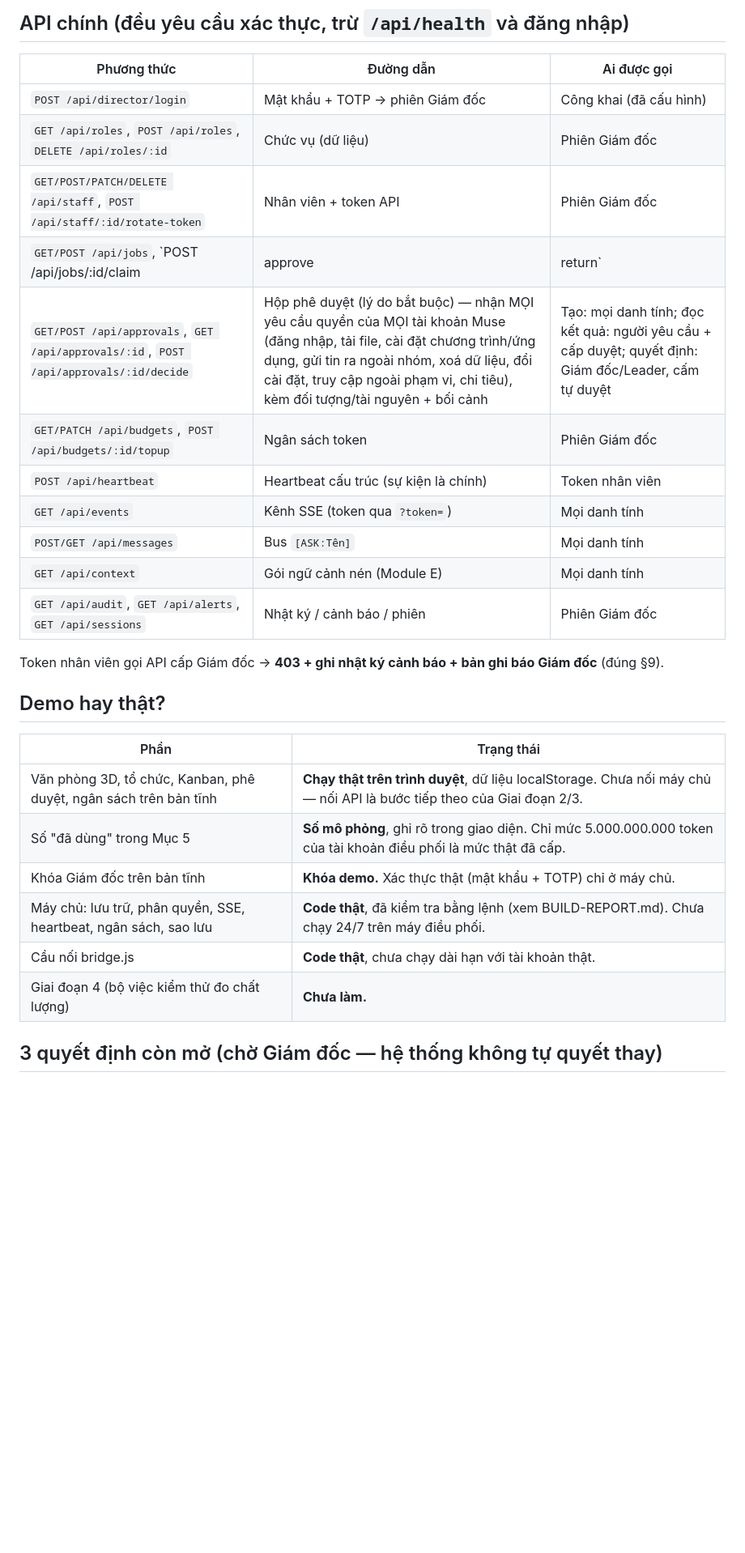
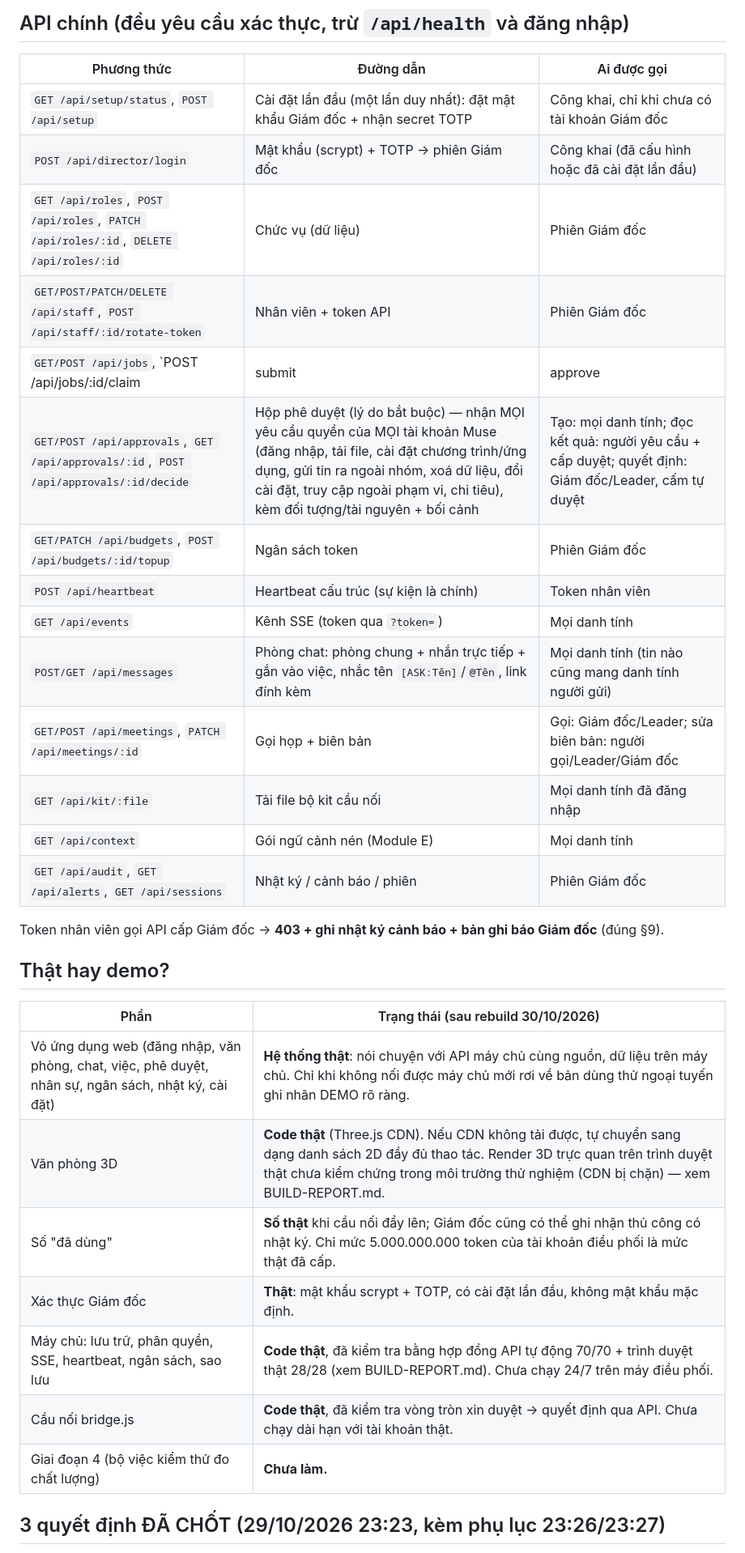
Before and after one commit to chungdenroi/ai-office-3d, a Markdown page: README.md, the part around one of its changes. Shown at 81% size. Rendered like a GitHub page; blank space fills up the shorter version.

```diff
--- a/README.md
+++ b/README.md
@@ -125,31 +127,35 @@ tiếp trong hệ thống này.
 
 | Phương thức | Đường dẫn | Ai được gọi |
 |---|---|---|
-| `POST /api/director/login` | Mật khẩu + TOTP → phiên Giám đốc | Công khai (đã cấu hình) |
-| `GET /api/roles`, `POST /api/roles`, `DELETE /api/roles/:id` | Chức vụ (dữ liệu) | Phiên Giám đốc |
+| `GET /api/setup/status`, `POST /api/setup` | Cài đặt lần đầu (một lần duy nhất): đặt mật khẩu Giám đốc + nhận secret TOTP | Công khai, chỉ khi chưa có tài khoản Giám đốc |
+| `POST /api/director/login` | Mật khẩu (scrypt) + TOTP → phiên Giám đốc | Công khai (đã cấu hình hoặc đã cài đặt lần đầu) |
+| `GET /api/roles`, `POST /api/roles`, `PATCH /api/roles/:id`, `DELETE /api/roles/:id` | Chức vụ (dữ liệu) | Phiên Giám đốc |
 | `GET/POST/PATCH/DELETE /api/staff`, `POST /api/staff/:id/rotate-token` | Nhân viên + token API | Phiên Giám đốc |
-| `GET/POST /api/jobs`, `POST /api/jobs/:id/claim|approve|return` | Việc; khoá nhận việc nguyên tử; cấm tự duyệt | Giám đốc/Leader tạo việc; người phụ trách nhận việc |
+| `GET/POST /api/jobs`, `POST /api/jobs/:id/claim|submit|approve|return`, `POST /api/jobs/:id/links` | Việc; khoá nhận việc nguyên tử; trình duyệt; cấm tự duyệt; link đính kèm | Giám đốc/Leader tạo việc; người phụ trách nhận/trình việc |
 | `GET/POST /api/approvals`, `GET /api/approvals/:id`, `POST /api/approvals/:id/decide` | Hộp phê duyệt (lý do bắt buộc) — nhận MỌI yêu cầu quyền của MỌI tài khoản Muse (đăng nhập, tải file, cài đặt chương trình/ứng dụng, gửi tin ra ngoài nhóm, xoá dữ liệu, đổi cài đặt, truy cập ngoài phạm vi, chi tiêu), kèm đối tượng/tài nguyên + bối cảnh | Tạo: mọi danh tính; đọc kết quả: người yêu cầu + cấp duyệt; quyết định: Giám đốc/Leader, cấm tự duyệt |
 | `GET/PATCH /api/budgets`, `POST /api/budgets/:id/topup` | Ngân sách token | Phiên Giám đốc |
 | `POST /api/heartbeat` | Heartbeat cấu trúc (sự kiện là chính) | Token nhân viên |
 | `GET /api/events` | Kênh SSE (token qua `?token=`) | Mọi danh tính |
-| `POST/GET /api/messages` | Bus `[ASK:Tên]` | Mọi danh tính |
+| `POST/GET /api/messages` | Phòng chat: phòng chung + nhắn trực tiếp + gắn vào việc, nhắc tên `[ASK:Tên]`/`@Tên`, link đính kèm | Mọi danh tính (tin nào cũng mang danh tính người gửi) |
+| `GET/POST /api/meetings`, `PATCH /api/meetings/:id` | Gọi họp + biên bản | Gọi: Giám đốc/Leader; sửa biên bản: người gọi/Leader/Giám đốc |
+| `GET /api/kit/:file` | Tải file bộ kit cầu nối | Mọi danh tính đã đăng nhập |
 | `GET /api/context` | Gói ngữ cảnh nén (Module E) | Mọi danh tính |
 | `GET /api/audit`, `GET /api/alerts`, `GET /api/sessions` | Nhật ký / cảnh báo / phiên | Phiên Giám đốc |
 
 Token nhân viên gọi API cấp Giám đốc → **403 + ghi nhật ký cảnh báo + bản ghi báo
 Giám đốc** (đúng §9).
 
-## Demo hay thật?
+## Thật hay demo?
 
-| Phần | Trạng thái |
+| Phần | Trạng thái (sau rebuild 30/10/2026) |
 |---|---|
-| Văn phòng 3D, tổ chức, Kanban, phê duyệt, ngân sách trên bản tĩnh | **Chạy thật trên trình duyệt**, dữ liệu localStorage. Chưa nối máy chủ — nối API là bước tiếp theo của Giai đoạn 2/3. |
-| Số "đã dùng" trong Mục 5 | **Số mô phỏng**, ghi rõ trong giao diện. Chỉ mức 5.000.000.000 token của tài khoản điều phối là mức thật đã cấp. |
-| Khóa Giám đốc trên bản tĩnh | **Khóa demo.** Xác thực thật (mật khẩu + TOTP) chỉ ở máy chủ. |
-| Máy chủ: lưu trữ, phân quyền, SSE, heartbeat, ngân sách, sao lưu | **Code thật**, đã kiểm tra bằng lệnh (xem BUILD-REPORT.md). Chưa chạy 24/7 trên máy điều phối. |
-| Cầu nối bridge.js | **Code thật**, chưa chạy dài hạn với tài khoản thật. |
+| Vỏ ứng dụng web (đăng nhập, văn phòng, chat, việc, phê duyệt, nhân sự, ngân sách, nhật ký, cài đặt) | **Hệ thống thật**: nói chuyện với API máy chủ cùng nguồn, dữ liệu trên máy chủ. Chỉ khi không nối được máy chủ mới rơi về bản dùng thử ngoại tuyến ghi nhãn DEMO rõ ràng. |
+| Văn phòng 3D | **Code thật** (Three.js CDN). Nếu CDN không tải được, tự chuyển sang dạng danh sách 2D đầy đủ thao tác. Render 3D trực quan trên trình duyệt thật chưa kiểm chứng trong môi trường thử nghiệm (CDN bị chặn) — xem BUILD-REPORT.md. |
+| Số "đã dùng" | **Số thật** khi cầu nối đẩy lên; Giám đốc cũng có thể ghi nhận thủ công có nhật ký. Chỉ mức 5.000.000.000 token của tài khoản điều phối là mức thật đã cấp. |
+| Xác thực Giám đốc | **Thật**: mật khẩu scrypt + TOTP, có cài đặt lần đầu, không mật khẩu mặc định. |
+| Máy chủ: lưu trữ, phân quyền, SSE, heartbeat, ngân sách, sao lưu | **Code thật**, đã kiểm tra bằng hợp đồng API tự động 70/70 + trình duyệt thật 28/28 (xem BUILD-REPORT.md). Chưa chạy 24/7 trên máy điều phối. |
+| Cầu nối bridge.js | **Code thật**, đã kiểm tra vòng tròn xin duyệt → quyết định qua API. Chưa chạy dài hạn với tài khoản thật. |
 | Giai đoạn 4 (bộ việc kiểm thử đo chất lượng) | **Chưa làm.** |
 
-## 3 quyết định còn mở (chờ Giám đốc — hệ thống không tự quyết thay)
+## 3 quyết định ĐÃ CHỐT (29/10/2026 23:23, kèm phụ lục 23:26/23:27)
 
```
Also changed, not shown: other parts of README.md (+35 -38 lines).
